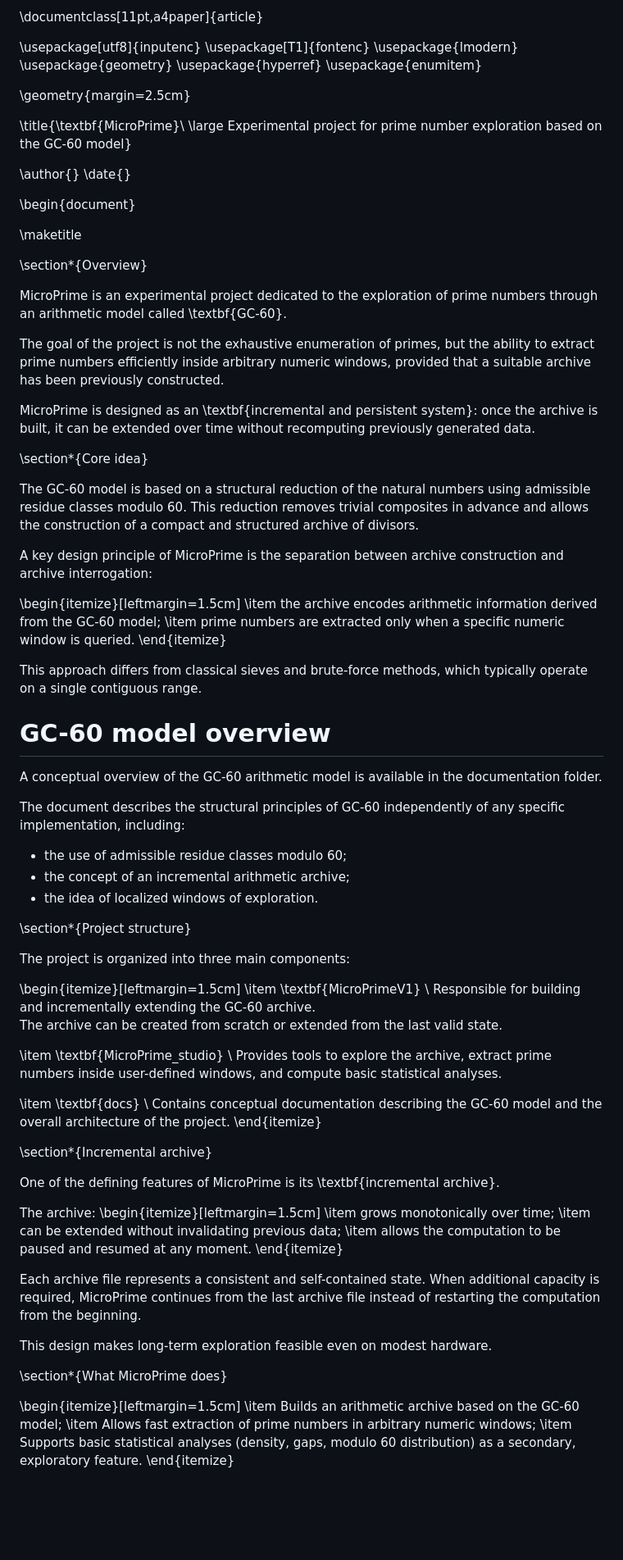
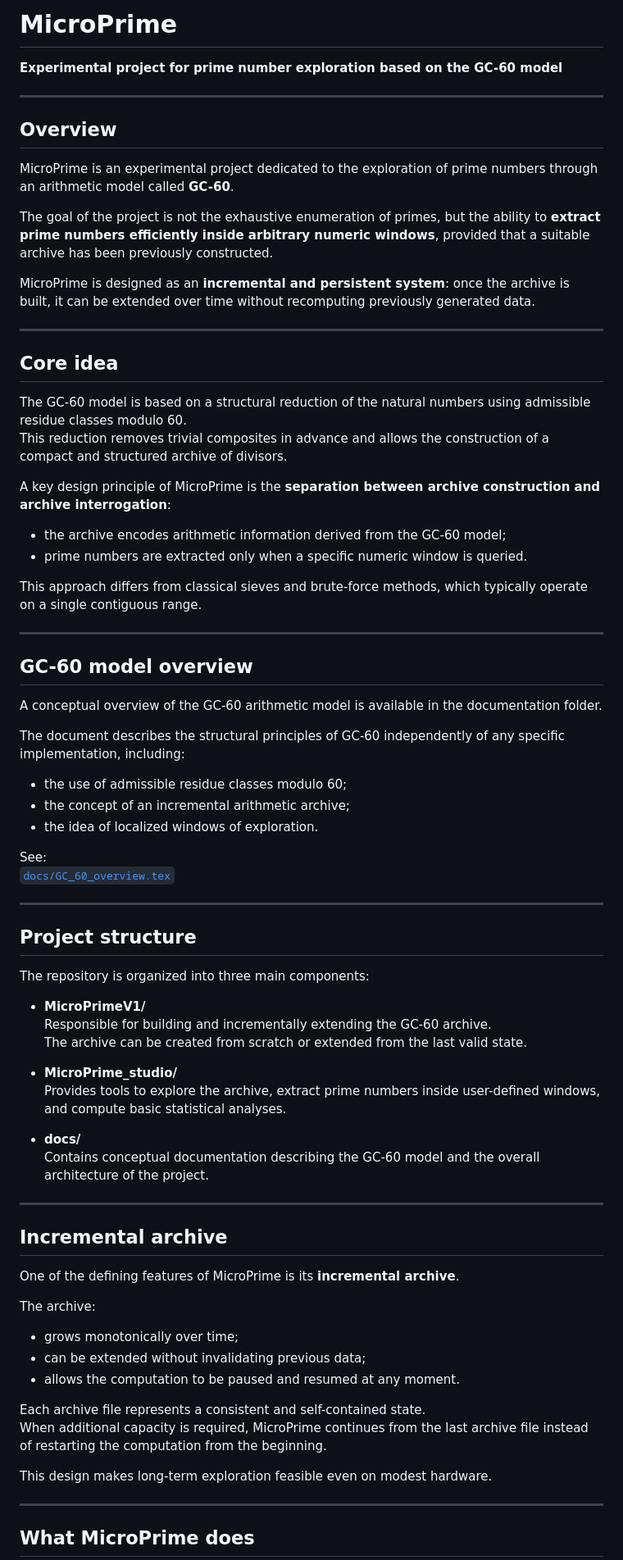
Before and after one commit to Claugo/MicroPrime, a Markdown page: README.md, the part around one of its changes. Shown at 82% size. Rendered like a GitHub page; blank space fills up the shorter version.

```diff
--- a/README.md
+++ b/README.md
@@ -1,93 +1,78 @@
-\documentclass[11pt,a4paper]{article}
+# MicroPrime
 
-\usepackage[utf8]{inputenc}
-\usepackage[T1]{fontenc}
-\usepackage{lmodern}
-\usepackage{geometry}
-\usepackage{hyperref}
-\usepackage{enumitem}
+**Experimental project for prime number exploration based on the GC-60 model**
 
-\geometry{margin=2.5cm}
+---
 
-\title{\textbf{MicroPrime}\\
-\large Experimental project for prime number exploration based on the GC-60 model}
+## Overview
 
-\author{}
-\date{}
+MicroPrime is an experimental project dedicated to the exploration of prime numbers through an arithmetic model called **GC-60**.
 
-\begin{document}
+The goal of the project is not the exhaustive enumeration of primes, but the ability to **extract prime numbers efficiently inside arbitrary numeric windows**, provided that a suitable archive has been previously constructed.
 
-\maketitle
+MicroPrime is designed as an **incremental and persistent system**: once the archive is built, it can be extended over time without recomputing previously generated data.
 
-\section*{Overview}
+---
 
-MicroPrime is an experimental project dedicated to the exploration of prime numbers through an arithmetic model called \textbf{GC-60}.
-
-The goal of the project is not the exhaustive enumeration of primes, but the ability to extract prime numbers efficiently inside arbitrary numeric windows, provided that a suitable archive has been previously constructed.
-
-MicroPrime is designed as an \textbf{incremental and persistent system}: once the archive is built, it can be extended over time without recomputing previously generated data.
-
-\section*{Core idea}
+## Core idea
 
 The GC-60 model is based on a structural reduction of the natural numbers using admissible residue classes modulo 60.
 This reduction removes trivial composites in advance and allows the construction of a compact and structured archive of divisors.
 
-A key design principle of MicroPrime is the separation between archive construction and archive interrogation:
+A key design principle of MicroPrime is the **separation between archive construction and archive interrogation**:
 
-\begin{itemize}[leftmargin=1.5cm]
-\item the archive encodes arithmetic information derived from the GC-60 model;
-\item prime numbers are extracted only when a specific numeric window is queried.
-\end{itemize}
+- the archive encodes arithmetic information derived from the GC-60 model;
+- prime numbers are extracted only when a specific numeric window is queried.
 
 This approach differs from classical sieves and brute-force methods, which typically operate on a single contiguous range.
 
-# GC-60 model overview
+---
+
+## GC-60 model overview
 
 A conceptual overview of the GC-60 arithmetic model is available in the documentation folder.
 
 The document describes the structural principles of GC-60 independently of any specific implementation, including:
-
 - the use of admissible residue classes modulo 60;
 - the concept of an incremental arithmetic archive;
 - the idea of localized windows of exploration.
 
-\section*{Project structure}
+See:
+[`docs/GC_60_overview.tex`](docs/GC_60_overview.tex)
 
-The project is organized into three main components:
+---
 
-\begin{itemize}[leftmargin=1.5cm]
-\item \textbf{MicroPrimeV1} \\
-Responsible for building and incrementally extending the GC-60 archive.
-The archive can be created from scratch or extended from the last valid state.
+## Project structure
 
-\item \textbf{MicroPrime\_studio} \\
-Provides tools to explore the archive, extract prime numbers inside user-defined windows, and compute basic statistical analyses.
+The repository is organized into three main components:
 
-\item \textbf{docs} \\
-Contains conceptual documentation describing the GC-60 model and the overall architecture of the project.
-\end{itemize}
+- **MicroPrimeV1/**
+  Responsible for building and incrementally extending the GC-60 archive.
+  The archive can be created from scratch or extended from the last valid state.
 
-\section*{Incremental archive}
+- **MicroPrime_studio/**
+  Provides tools to explore the archive, extract prime numbers inside user-defined windows, and compute basic statistical analyses.
 
-One of the defining features of MicroPrime is its \textbf{incremental archive}.
+- **docs/**
+  Contains conceptual documentation describing the GC-60 model and the overall architecture of the project.
+
+---
+
+## Incremental archive
+
+One of the defining features of MicroPrime is its **incremental archive**.
 
 The archive:
-\begin{itemize}[leftmargin=1.5cm]
-\item grows monotonically over time;
-\item can be extended without invalidating previous data;
-\item allows the computation to be paused and resumed at any moment.
-\end{itemize}
+- grows monotonically over time;
+- can be extended without invalidating previous data;
+- allows the computation to be paused and resumed at any moment.
 
 Each archive file represents a consistent and self-contained state.
 When additional capacity is required, MicroPrime continues from the last archive file instead of restarting the computation from the beginning.
 
 This design makes long-term exploration feasible even on modest hardware.
 
-\section*{What MicroPrime does}
+---
 
-\begin{itemize}[leftmargin=1.5cm]
-\item Builds an arithmetic archive based on the GC-60 model;
-\item Allows fast extraction of prime numbers in arbitrary numeric windows;
-\item Supports basic statistical analyses (density, gaps, modulo 60 distribution) as a secondary, exploratory feature.
-\end{itemize}
+## What MicroPrime does
 
```
Also changed, not shown: other parts of README.md (+26 -22 lines).
